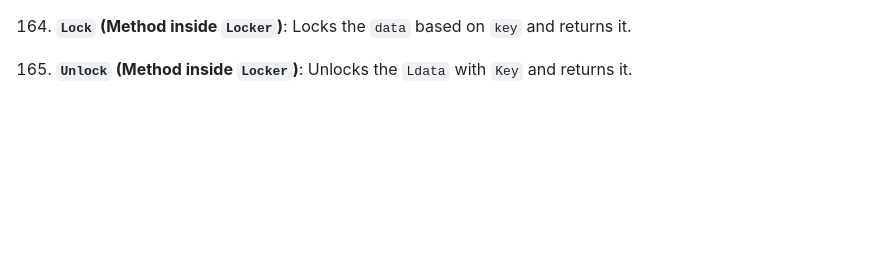
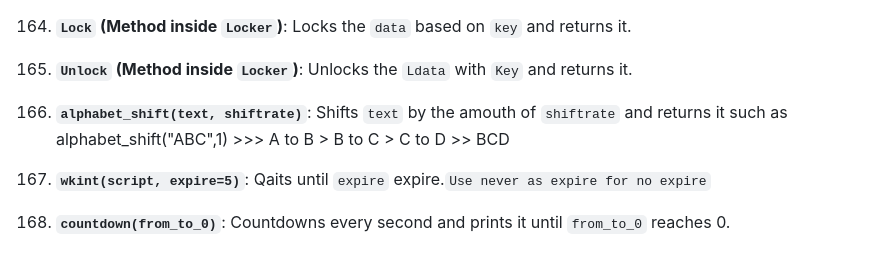
Before and after one commit to SyloraQ/SyloraQ, a Markdown page: GUIDE.md, the part around the change. Rendered like a GitHub page; blank space fills up the shorter version.

```diff
--- a/GUIDE.md
+++ b/GUIDE.md
@@ -393,3 +393,9 @@ pip install SyloraQ
  164. **`Lock` (Method inside `Locker`)**: Locks the `data` based on `key` and returns it.
 
  165. **`Unlock` (Method inside `Locker`)**: Unlocks the `Ldata` with `Key` and returns it.
+
+ 166. **`alphabet_shift(text, shiftrate)`**: Shifts `text` by the amouth of `shiftrate` and returns it such as alphabet_shift("ABC",1) >>> A to B > B to C > C to D >> BCD
+
+ 167. **`wkint(script, expire=5)`**: Qaits until `expire` expire.`Use never as expire for no expire`
+
+ 168. **`countdown(from_to_0)`**: Countdowns every second and prints it until `from_to_0` reaches 0.
```
